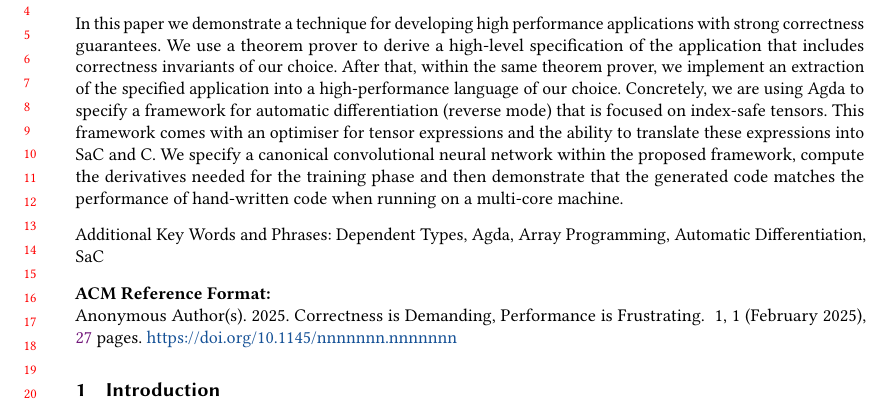
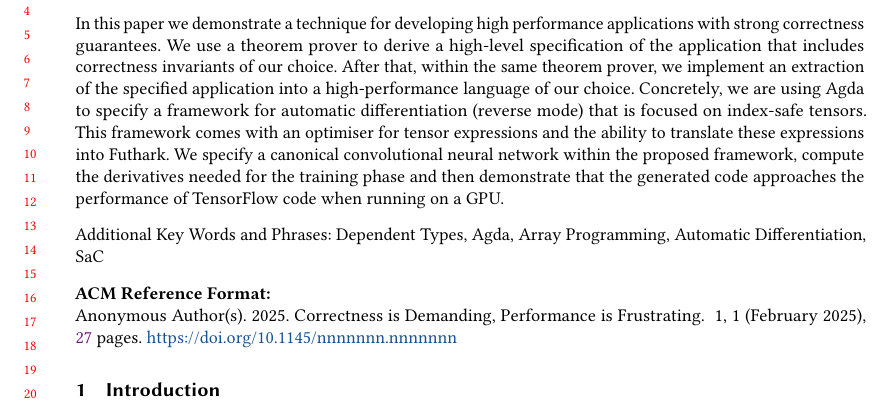
Before and after one commit to ashinkarov/cnn-futhark, a LaTeX paper (paper/paper.tex): part of page 1 of 27, cut so that both start at the same text. Compiled offline with pdfLaTeX.

Commit message:
Update abstract.

```diff
--- a/paper/paper.tex
+++ b/paper/paper.tex
@@ -231,10 +231,10 @@ specified application into a high-performance language of our choice.  Concretel
 we are using Agda to specify a framework for automatic differentiation (reverse mode)
 that is focused on index-safe tensors.  This framework comes
 with an optimiser for tensor expressions and the ability to translate these
-expressions into SaC and C.  We specify a canonical convolutional neural network
+expressions into Futhark.  We specify a canonical convolutional neural network
 within the proposed framework, compute the derivatives needed for the training
-phase and then demonstrate that the generated code matches the performance of hand-written
-code when running on a multi-core machine.
+phase and then demonstrate that the generated code approaches the performance of TensorFlow
+code when running on a GPU.
 \end{abstract}
 
 \maketitle
```
